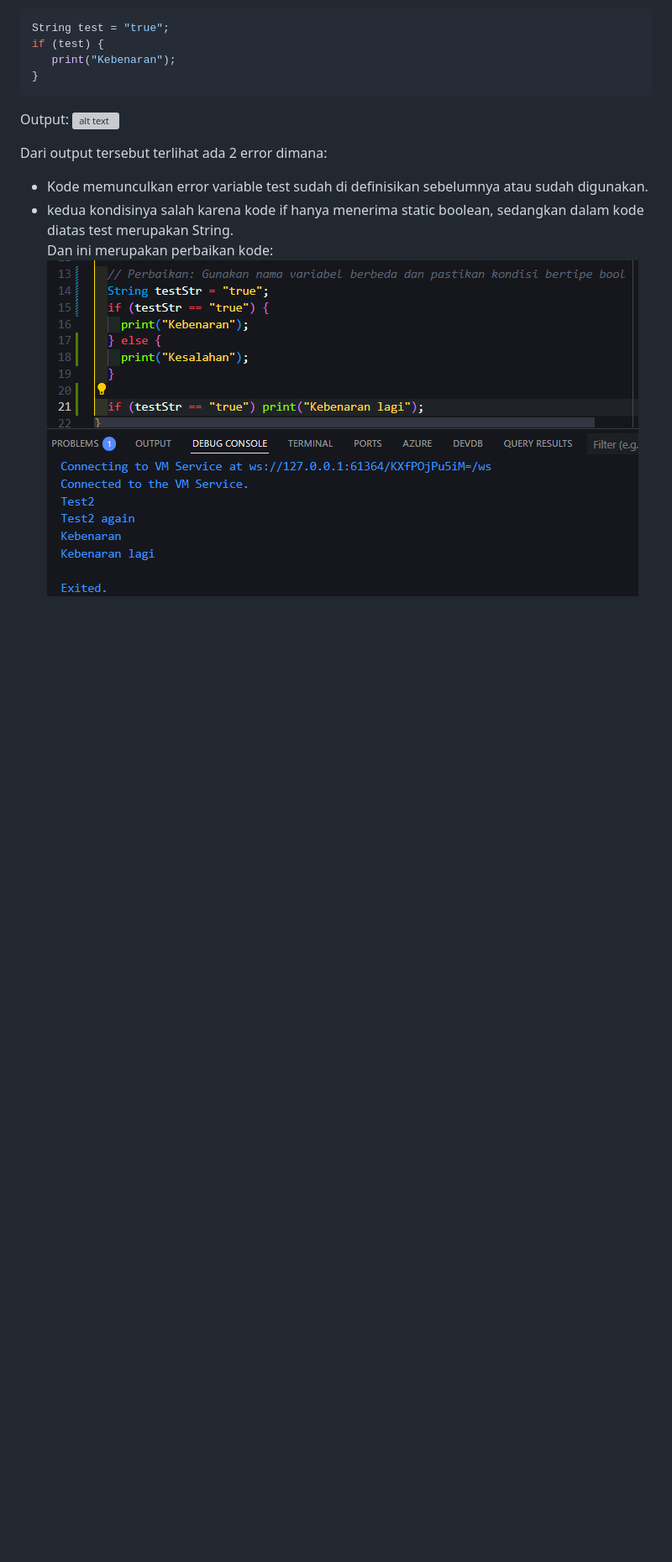
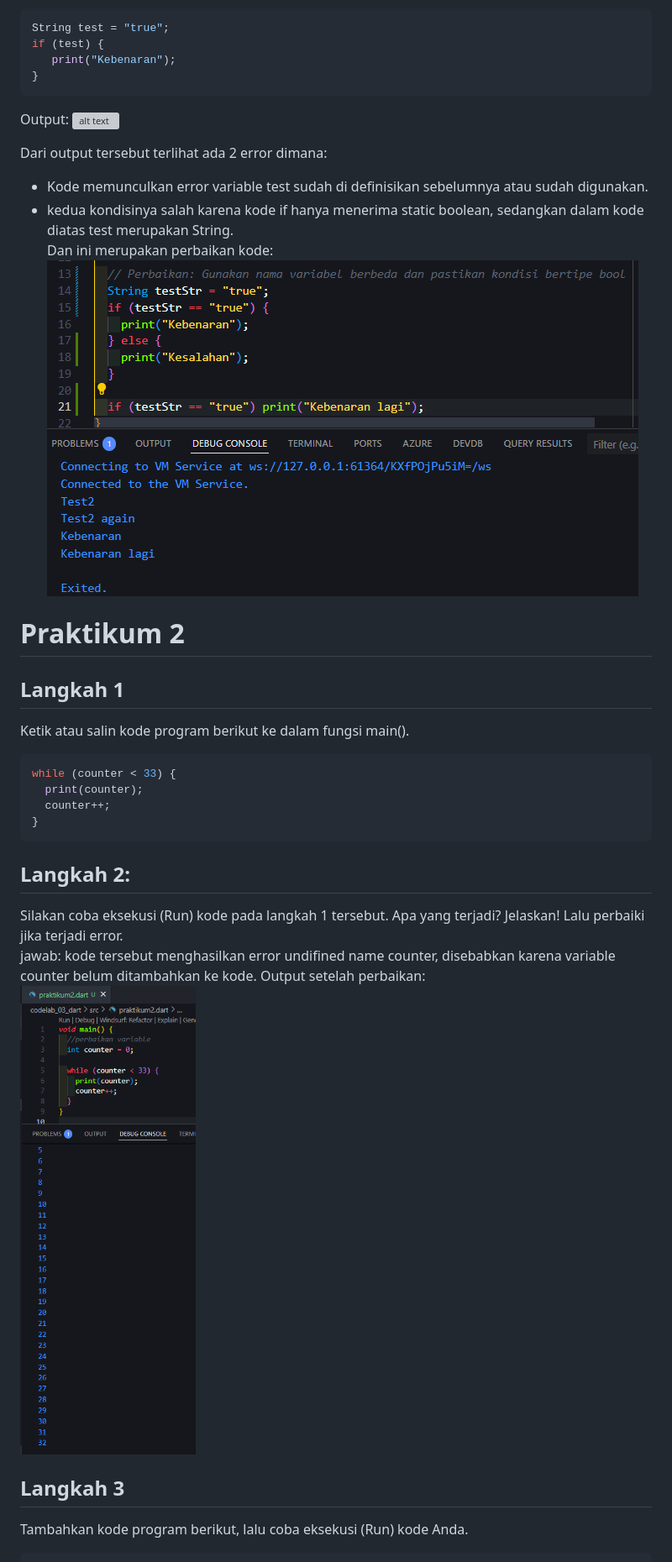
Before and after one commit to Dimas0824/Mobile_2025, a Markdown page: codelab_03_dart/README.md, the part around the change printed below. Shown: that part at 84% size. Rendered like a GitHub page; pictures changed too: codelab_03_dart/img/P2L1.png (added); blank space fills up the shorter version; grey boxes are pictures that could not be loaded.

````diff
--- a/codelab_03_dart/README.md
+++ b/codelab_03_dart/README.md
@@ -63,3 +63,22 @@ Dari output tersebut terlihat ada 2 error dimana:
    * kedua kondisinya salah karena kode if hanya menerima static boolean, sedangkan dalam kode diatas test merupakan String.<br>
 Dan ini merupakan perbaikan kode: <br>
 ![alt text](img/OtpP1L3.png)
+
+# Praktikum 2
+## Langkah 1
+Ketik atau salin kode program berikut ke dalam fungsi main().
+
+```dart
+while (counter < 33) {
+  print(counter);
+  counter++;
+}
+```
+## Langkah 2:
+Silakan coba eksekusi (Run) kode pada langkah 1 tersebut. Apa yang terjadi? Jelaskan! Lalu perbaiki jika terjadi error. <br>
+jawab: kode tersebut menghasilkan error undifined name counter, disebabkan karena variable counter belum ditambahkan ke kode.
+Output setelah perbaikan: <br>
+![alt img](img/P2L1.png)
+## Langkah 3
+Tambahkan kode program berikut, lalu coba eksekusi (Run) kode Anda.
+
````
Also changed, not shown: other parts of codelab_03_dart/README.md (+10 -0 lines), codelab_03_dart/img/P2L3.png (added), 1 other file.
